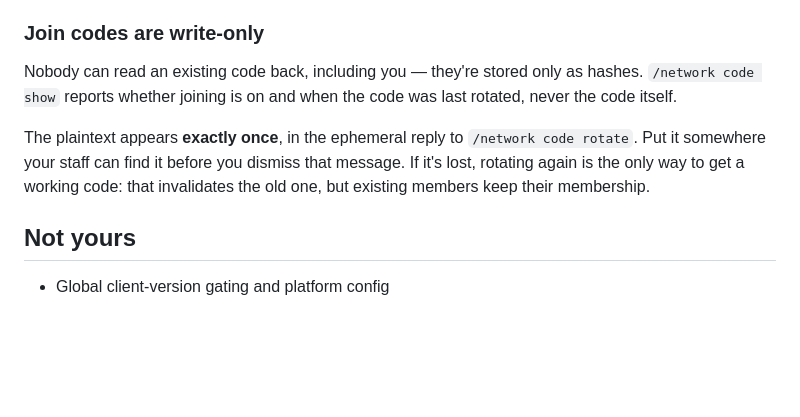
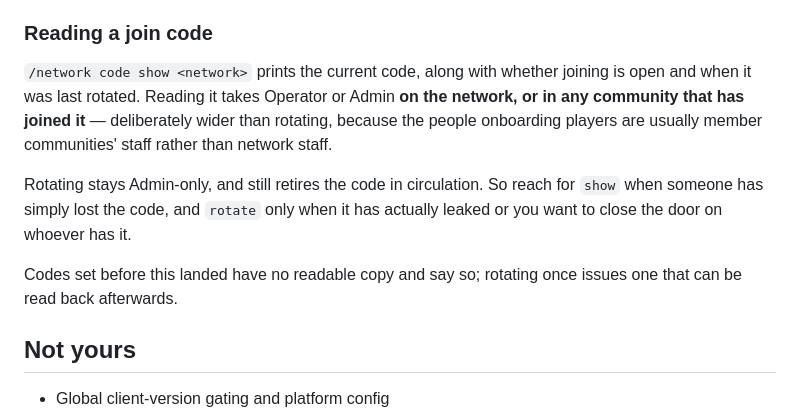
Before and after one commit to Cat-Tree-Gaming-L-L-C/fullobby-windows, a Markdown page: docs/ADMIN-GUIDE.md, the part around the change. Drawn GitHub-style; blank space fills up the shorter version.

Commit message:
Guides: join codes can be read back now
Follows the API change (fullobby-api 909deb8). The write-only section said
nobody could read a code back, which stops being true once the reveal surface
ships: /network code show prints it to Operator-or-Admin on the network or in
any member community, while rotate stays Admin-only and still retires the code
in circulation.

Co-Authored-By: Claude Opus 5 (1M context) <noreply@anthropic.com>
Claude-Session: https://claude.ai/code/session_01PmUytxFooJH8gDA3tj3cUt

```diff
--- a/docs/ADMIN-GUIDE.md
+++ b/docs/ADMIN-GUIDE.md
@@ -165,16 +165,20 @@ network's Discord. If you hold Network Admin you drive these from Discord with
 - Rotation order across member communities
 - Moving a server to a different community
 
-### Join codes are write-only
+### Reading a join code
 
-Nobody can read an existing code back, including you — they're stored only as
-hashes. `/network code show` reports whether joining is on and when the code was
-last rotated, never the code itself.
+`/network code show <network>` prints the current code, along with whether
+joining is open and when it was last rotated. Reading it takes Operator or Admin
+**on the network, or in any community that has joined it** — deliberately wider
+than rotating, because the people onboarding players are usually member
+communities' staff rather than network staff.
 
-The plaintext appears **exactly once**, in the ephemeral reply to
-`/network code rotate`. Put it somewhere your staff can find it before you dismiss
-that message. If it's lost, rotating again is the only way to get a working code:
-that invalidates the old one, but existing members keep their membership.
+Rotating stays Admin-only, and still retires the code in circulation. So reach
+for `show` when someone has simply lost the code, and `rotate` only when it has
+actually leaked or you want to close the door on whoever has it.
+
+Codes set before this landed have no readable copy and say so; rotating once
+issues one that can be read back afterwards.
 
 ## Not yours
 
```
Also changed, not shown: docs/OPERATOR-GUIDE.md (+4 -2 lines).
